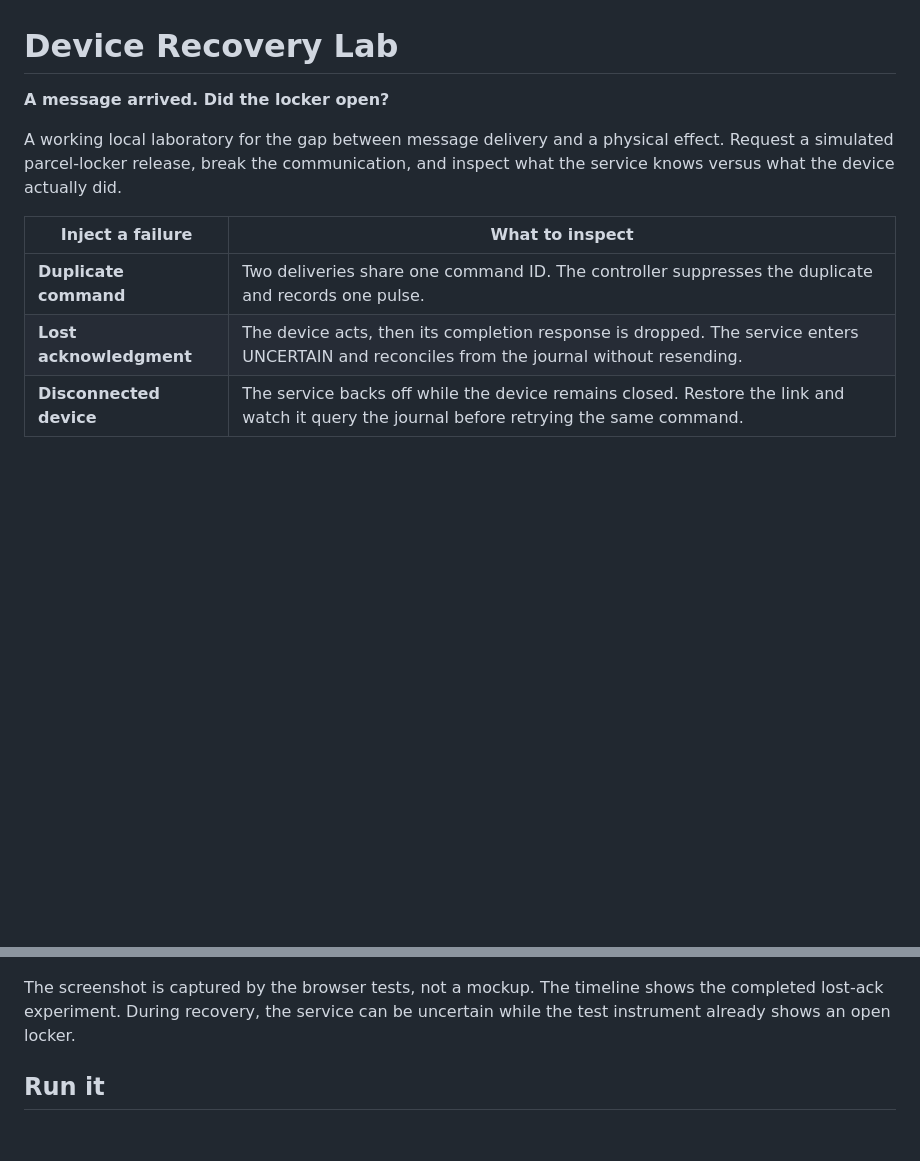
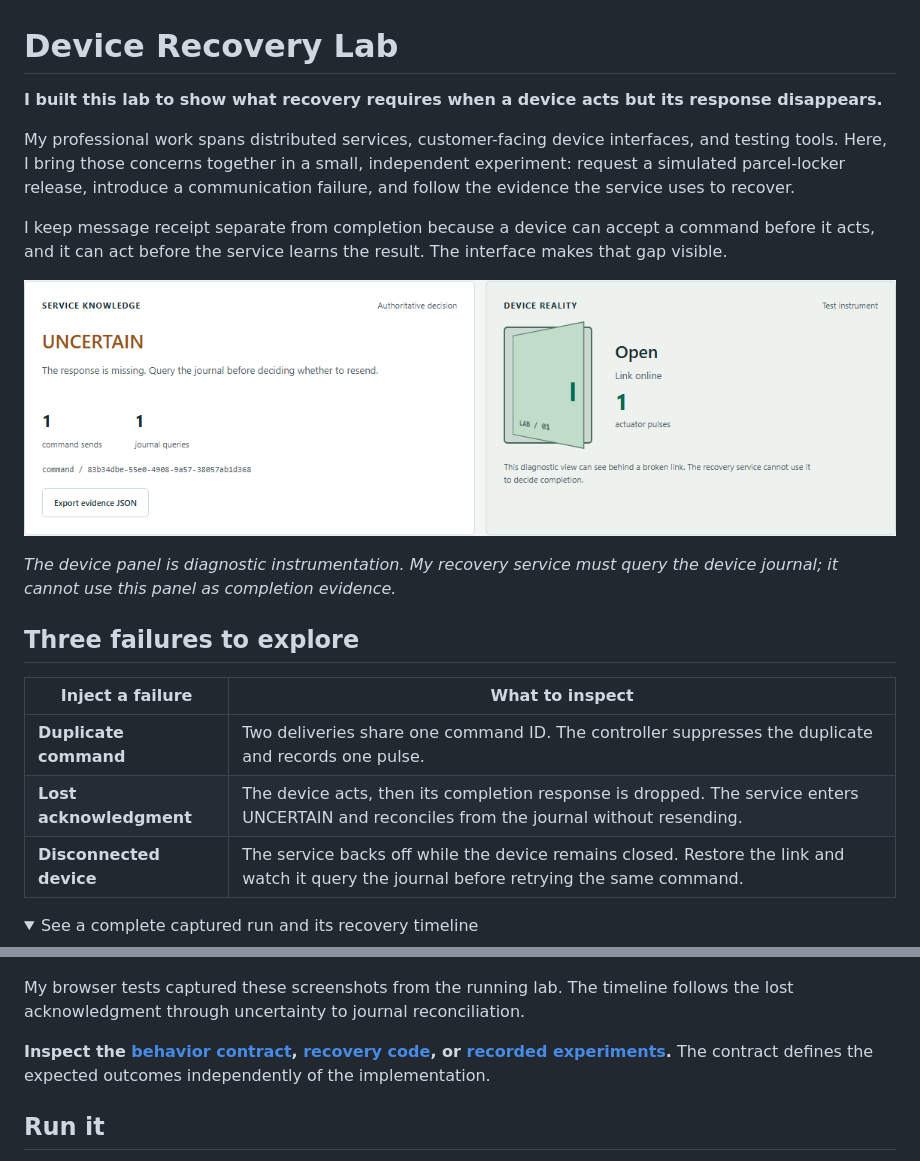
Before and after one commit to B8Z/device-recovery-lab, a Markdown page: README.md, 2 parts joined by grey strips. GitHub-like rendering; folded sections open; blank space fills up the shorter version.

```diff
--- a/README.md
+++ b/README.md
@@ -1,10 +1,22 @@
 # Device Recovery Lab
 
-**A message arrived. Did the locker open?**
+**I built this lab to show what recovery requires when a device acts but its response disappears.**
 
-A working local laboratory for the gap between message delivery and a physical
-effect. Request a simulated parcel-locker release, break the communication, and
-inspect what the service knows versus what the device actually did.
+My professional work spans distributed services, customer-facing device
+interfaces, and testing tools. Here, I bring those concerns together in a small,
+independent experiment: request a simulated parcel-locker release, introduce a
+communication failure, and follow the evidence the service uses to recover.
+
+I keep message receipt separate from completion because a device can accept a
+command before it acts, and it can act before the service learns the result.
+The interface makes that gap visible.
+
+![A real run: the service is uncertain while the simulated device is open after one actuator pulse](docs/demo-uncertain.png)
+
+*The device panel is diagnostic instrumentation. My recovery service must query
+the device journal; it cannot use this panel as completion evidence.*
+
+## Three failures to explore
 
 | Inject a failure | What to inspect |
 | --- | --- |
@@ -12,11 +24,19 @@ inspect what the service knows versus what the device actually did.
 | **Lost acknowledgment** | The device acts, then its completion response is dropped. The service enters UNCERTAIN and reconciles from the journal without resending. |
 | **Disconnected device** | The service backs off while the device remains closed. Restore the link and watch it query the journal before retrying the same command. |
 
+<details>
+<summary>See a complete captured run and its recovery timeline</summary>
+
 ![Actual local run: lost completion acknowledgment, one actuator pulse, and successful journal reconciliation](docs/demo-lost-ack.png)
 
-The screenshot is captured by the browser tests, not a mockup. The timeline shows
-the completed lost-ack experiment. During recovery, the service can be uncertain
-while the test instrument already shows an open locker.
+My browser tests captured these screenshots from the running lab. The timeline
+follows the lost acknowledgment through uncertainty to journal reconciliation.
+
+</details>
+
+**Inspect the [behavior contract](docs/behavior.md), [recovery code](lab/service.py),
+or [recorded experiments](measurements/README.md).** The contract defines the
+expected outcomes independently of the implementation.
 
 ## Run it
 
```
Also changed, not shown: other parts of README.md (+51 -30 lines), docs/architecture.md (+1 -1 lines).
